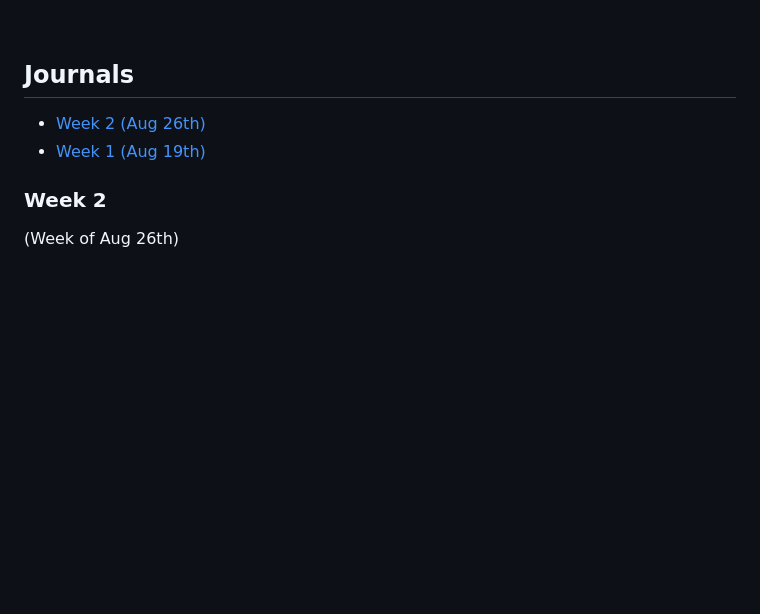
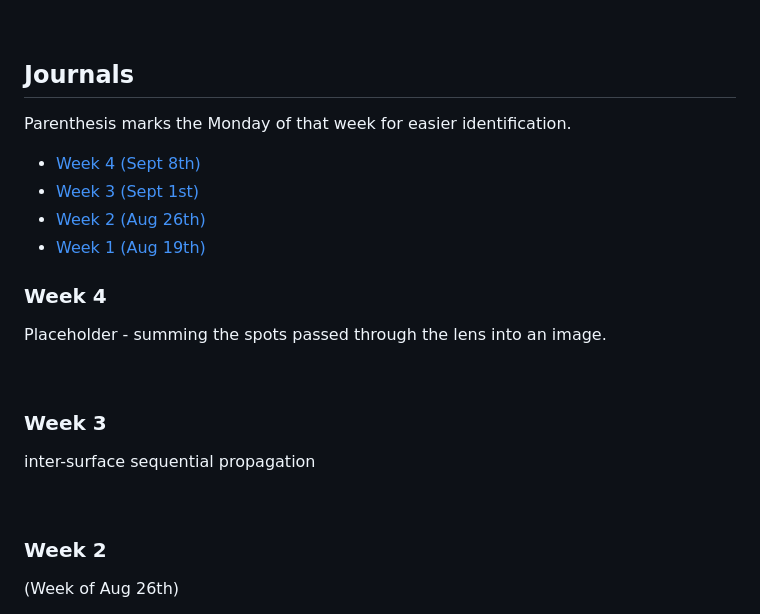
Before and after one commit to Amarthgul/PersonalCodes, a Markdown page: OSU/DESIGN6400/README.md, the part around the change. Rendered like a GitHub page; blank space fills up the shorter version.

Commit message:
Updated weeks

```diff
--- a/OSU/DESIGN6400/README.md
+++ b/OSU/DESIGN6400/README.md
@@ -472,8 +472,24 @@ Up till this point, the project has been operating under the realm of geometric
 
 ## Journals
 
+Parenthesis marks the Monday of that week for easier identification.
+
+- [Week 4 (Sept 8th)](#week-4)
+- [Week 3 (Sept 1st)](#week-3)
 - [Week 2 (Aug 26th)](#week-2)
 - [Week 1 (Aug 19th)](#week-1)
+
+### Week 4
+
+Placeholder - summing the spots passed through the lens into an image.
+
+<br />
+
+### Week 3
+
+inter-surface sequential propagation
+
+<br />
 
 ### Week 2
 
```
